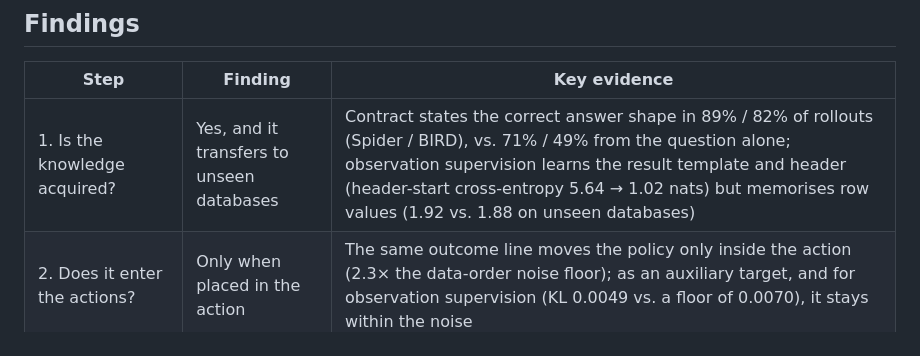
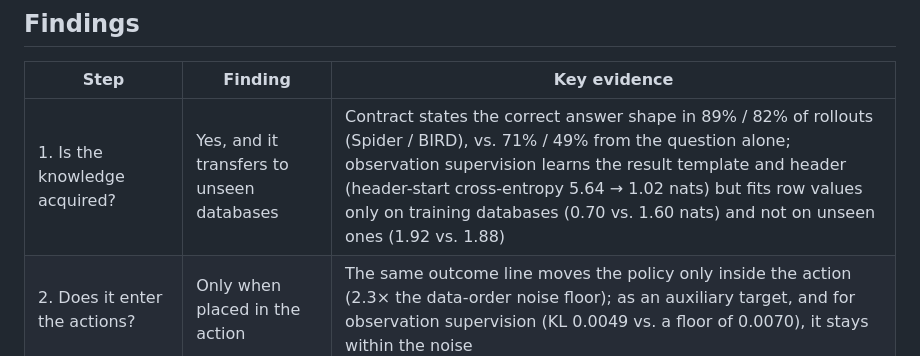
Before and after one commit to EvenEureka/Know2Act, a Markdown page: README.md, the part around the change. Drawn GitHub-style.

Commit message:
README: state the observation cross-entropy result on training and unseen databases precisely

```diff
--- a/README.md
+++ b/README.md
@@ -20,7 +20,7 @@ querying does not consult it (a decision-point intervention shows this causally)
 
 | Step | Finding | Key evidence |
 |---|---|---|
-| 1. Is the knowledge acquired? | Yes, and it transfers to unseen databases | Contract states the correct answer shape in 89% / 82% of rollouts (Spider / BIRD), vs. 71% / 49% from the question alone; observation supervision learns the result template and header (header-start cross-entropy 5.64 → 1.02 nats) but memorises row values (1.92 vs. 1.88 on unseen databases) |
+| 1. Is the knowledge acquired? | Yes, and it transfers to unseen databases | Contract states the correct answer shape in 89% / 82% of rollouts (Spider / BIRD), vs. 71% / 49% from the question alone; observation supervision learns the result template and header (header-start cross-entropy 5.64 → 1.02 nats) but fits row values only on training databases (0.70 vs. 1.60 nats) and not on unseen ones (1.92 vs. 1.88) |
 | 2. Does it enter the actions? | Only when placed in the action | The same outcome line moves the policy only inside the action (2.3× the data-order noise floor); as an auxiliary target, and for observation supervision (KL 0.0049 vs. a floor of 0.0070), it stays within the noise |
 | 3a. Is it used by a selector outside the agent? | Yes, before RL | Contract-based selection +4.3 / +3.4 points over a validity filter, and +2.6 / +1.4 over execution majority voting when combined with it; nothing after GRPO |
 | 3b. Is it used by the agent's own decision? | No (causal test) | Holding model and context fixed, flipping or removing the contract at the decision point changes P(submit) by ≤ 0.008 while the regenerated check follows the new contract in 99.4–100% of continuations; the result's shape alone moves P(submit) by 0.19–0.54. Arm-level: submit-or-continue sensitivity changes ≤ 0.016 vs 0.033 data-order noise |
```
